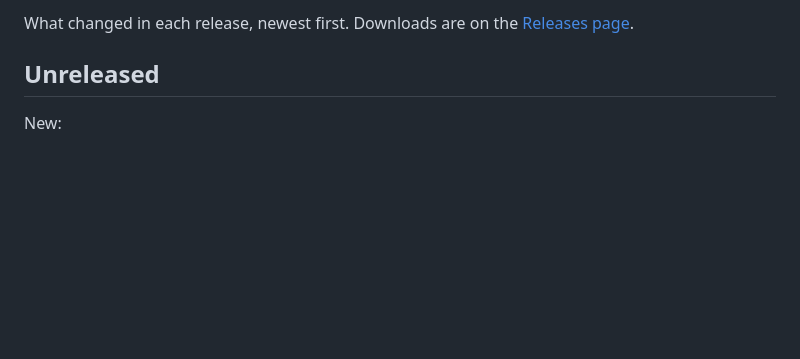
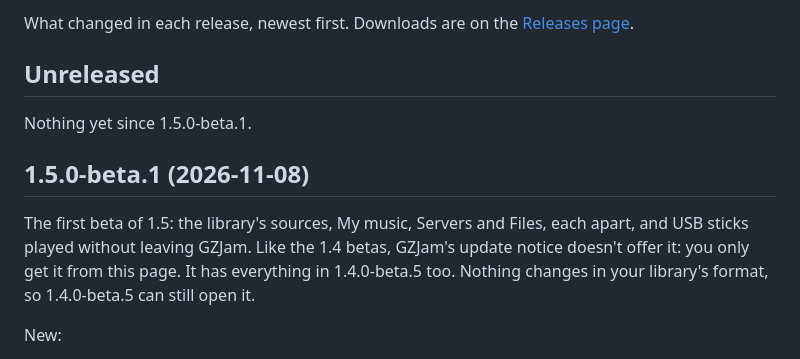
Before and after one commit to GemZombie/GZJam, a Markdown page: CHANGELOG.md, the part around the change. Drawn GitHub-style; blank space fills up the shorter version.

Commit message:
1.5.0-beta.1: changelog section and roadmap link

```diff
--- a/CHANGELOG.md
+++ b/CHANGELOG.md
@@ -12,6 +12,15 @@ picture, this is what changed. The whole routine: docs/RELEASING.md.
 -->
 
 ## Unreleased
+
+Nothing yet since 1.5.0-beta.1.
+
+## 1.5.0-beta.1 (2026-11-08)
+
+The first beta of 1.5: the library's sources, My music, Servers and Files, each apart, and USB
+sticks played without leaving GZJam. Like the 1.4 betas, GZJam's update notice doesn't offer it:
+you only get it from this page. It has everything in 1.4.0-beta.5 too. Nothing changes in your
+library's format, so 1.4.0-beta.5 can still open it.
 
 New:
 
```
Also changed, not shown: ROADMAP.md (+9 -6 lines).
